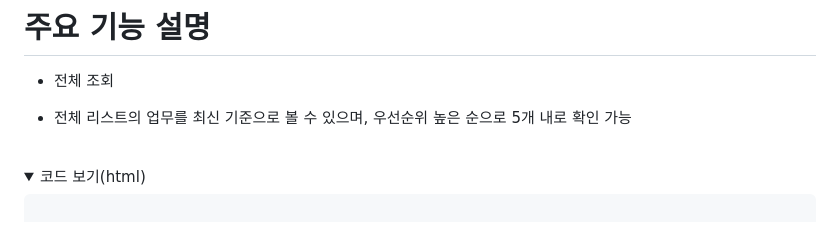
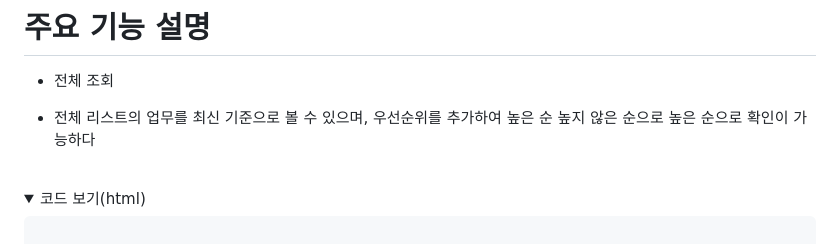
Before and after one commit to koyuhjkl123/employees, a Markdown page: README.md, the part around the change. GitHub-like rendering; folded sections open.

```diff
--- a/README.md
+++ b/README.md
@@ -26,7 +26,8 @@ CRUD를 활용한 자신의 할당되는 업무 리스트를 우선순위를 적
 
 # 주요 기능 설명
 * 전체 조회
-- 전체 리스트의 업무를 최신 기준으로 볼 수 있으며, 우선순위 높은 순으로 5개 내로 확인 가능
+- 전체 리스트의 업무를 최신 기준으로 볼 수 있으며, 우선순위를 추가하여 높은 순 높지 않은 순으로
+높은 순으로 확인이 가능하다
 <br>
 
 <details>
```
